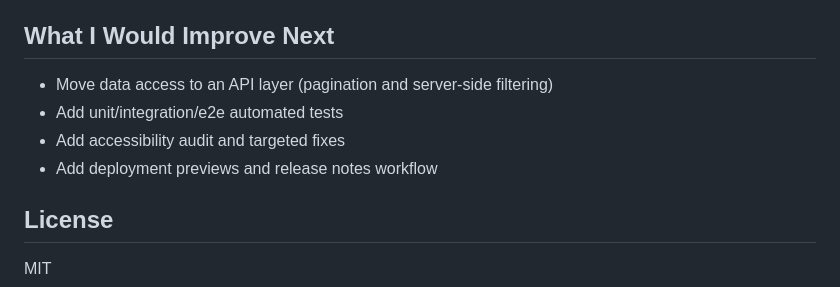
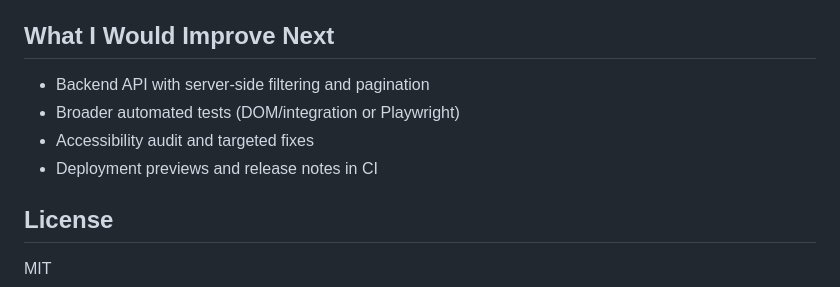
Before and after one commit to alejosworkstuff/mini-job-board, a Markdown page: readme.md, the part around one of its changes. GitHub-like rendering.

```diff
--- a/readme.md
+++ b/readme.md
@@ -125,10 +141,10 @@ Then open `index.html` with Live Server (recommended) or a local static server.
 
 ## What I Would Improve Next
 
-- Move data access to an API layer (pagination and server-side filtering)
-- Add unit/integration/e2e automated tests
-- Add accessibility audit and targeted fixes
-- Add deployment previews and release notes workflow
+- Backend API with server-side filtering and pagination
+- Broader automated tests (DOM/integration or Playwright)
+- Accessibility audit and targeted fixes
+- Deployment previews and release notes in CI
 
 ## License
 
```
Also changed, not shown: other parts of readme.md (+81 -65 lines).
